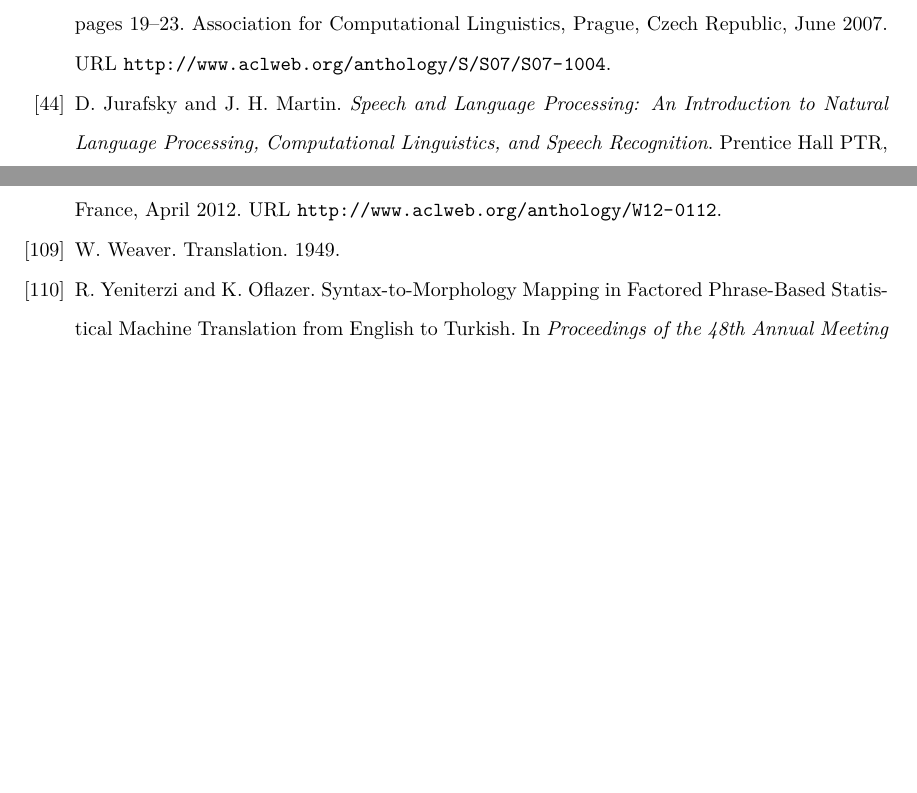
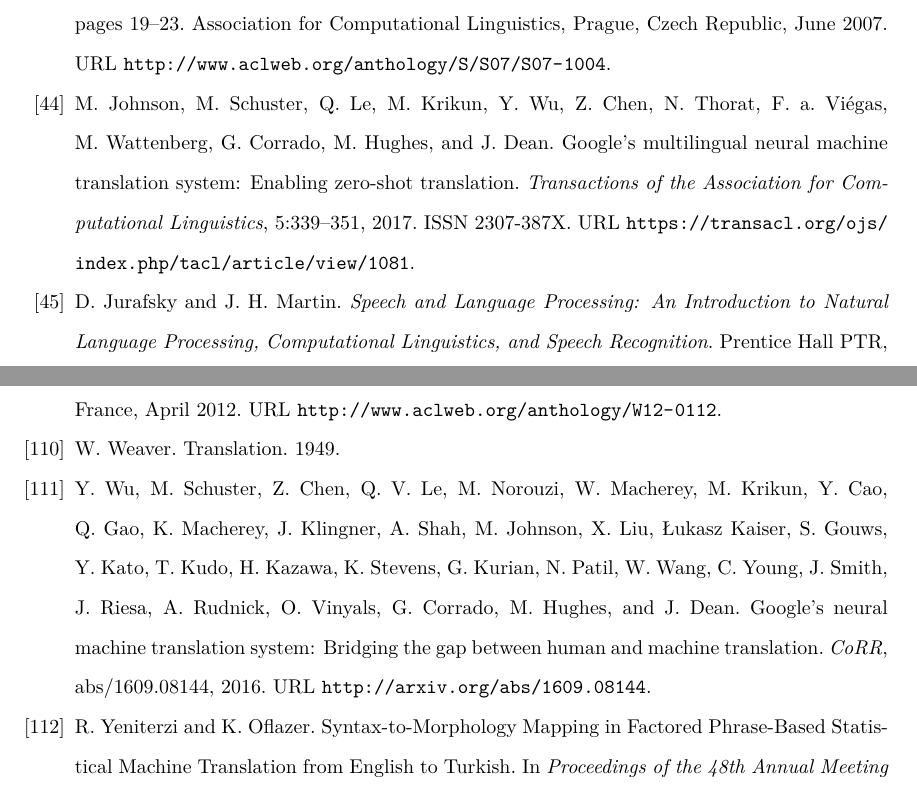
Before and after one commit to alexrudnick/dissertation, a LaTeX thesis (dissertation/dissertation.tex, which reads dissertation/bibliography.bib): two parts of pages 151 and 158 of 159 before the commit and two parts of pages 151 and 159 of 159 after it, joined at a grey line, cut so that both start at the same text, the shorter picture padded with empty space. Compiled offline with XeLaTeX.

Commit message:
add some citations

```diff
--- a/dissertation/bibliography.bib
+++ b/dissertation/bibliography.bib
@@ -1472,3 +1472,7 @@ booktitle = {International Conference on Machine Learning}
   booktitle = {Proceedings of ACL},
   year      = {2013}
 }
+
+@article{gnmt,
+title   = {Google's Neural Machine Translation System: Bridging the Gap between
+Human and Machine Translation},
@@ -1474,0 +1486,17 @@ booktitle = {International Conference on Machine Learning}
+year    = {2016},
+URL     = {http://arxiv.org/abs/1609.08144},
+journal = {CoRR},
+volume  = {abs/1609.08144}
+}
+
+@article{TACL1081,
+	author = {Johnson, Melvin  and  Schuster, Mike  and  Le, Quoc  and  Krikun, Maxim  and  Wu, Yonghui  and  Chen, Zhifeng  and  Thorat, Nikhil  and  Viégas, Fernand a  and  Wattenberg, Martin  and  Corrado, Greg  and  Hughes, Macduff  and  Dean, Jeffrey},
+	title = {Google's Multilingual Neural Machine Translation System: Enabling Zero-Shot Translation},
+	journal = {Transactions of the Association for Computational Linguistics},
+	volume = {5},
+	year = {2017},
+	keywords = {},
+	issn = {2307-387X},
+	url = {https://transacl.org/ojs/index.php/tacl/article/view/1081},
+	pages = {339--351}
+}
```
Also changed, not shown: dissertation/conclusions.tex (+4 -4 lines), dissertation/bibliography.bib (7 more changed lines).
